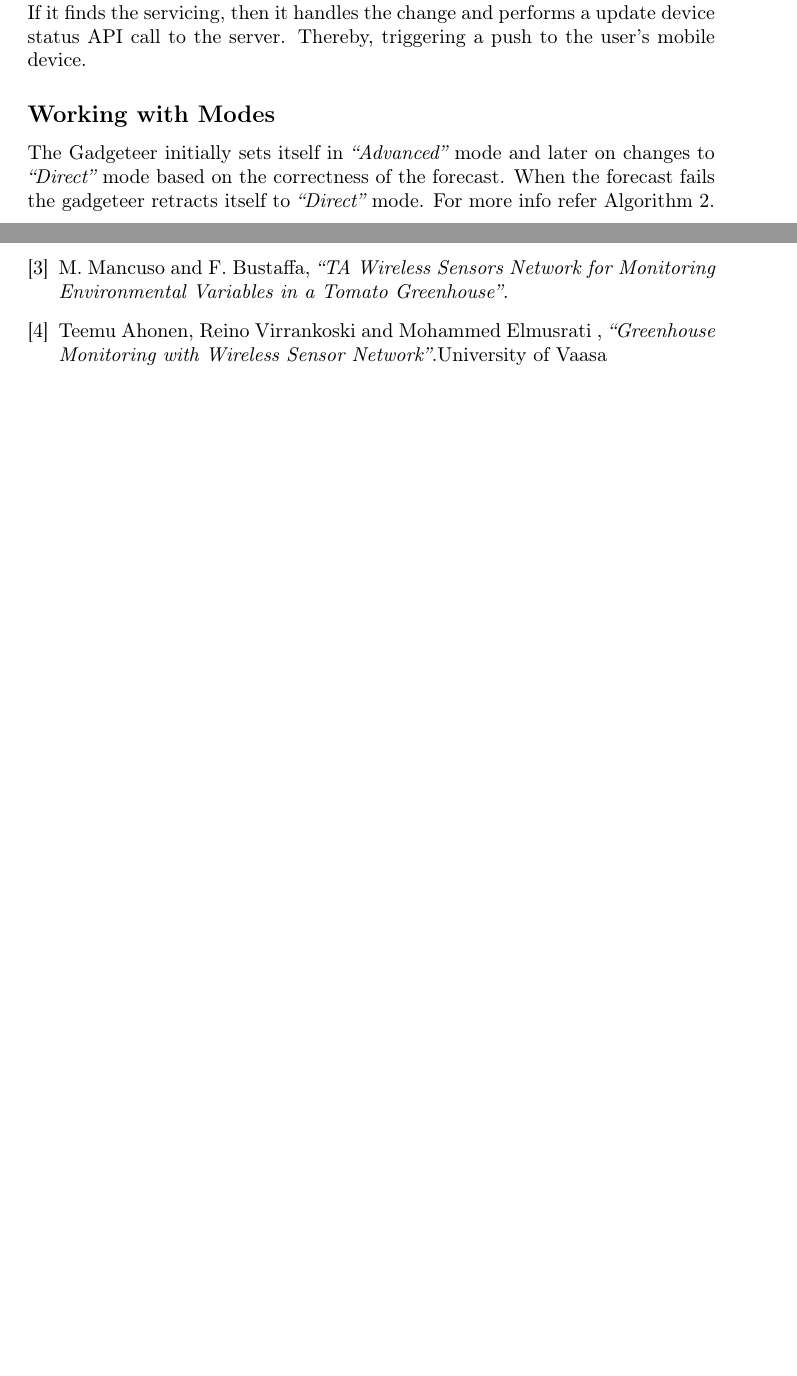
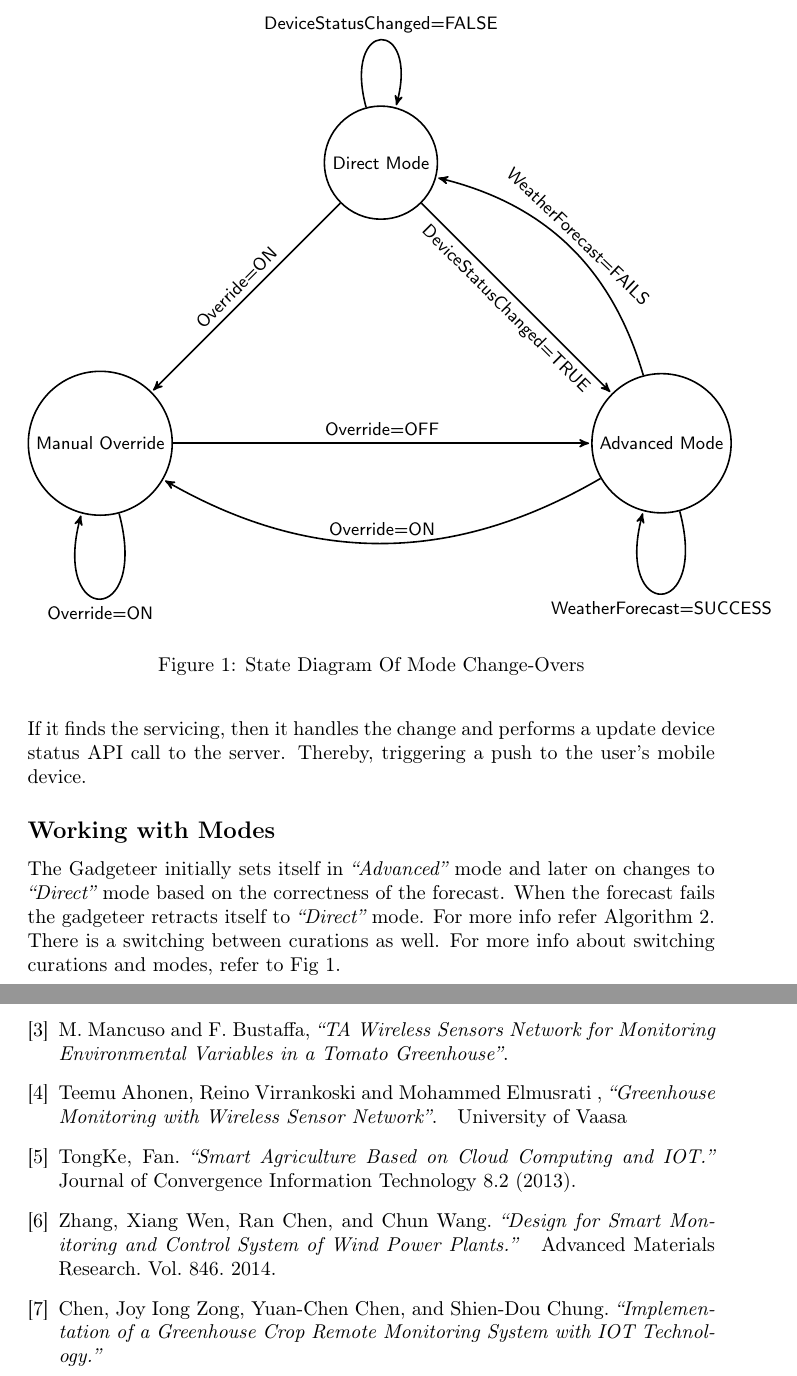
Before and after one commit to m4n1c22/Smart-Plant-Monitoring-System, a LaTeX document (Docs/SmartGreenHouse.tex): two parts of pages 6 and 9 of 9 before the commit and two parts of pages 7 and 11 of 11 after it, joined at a grey line, cut at the place of the change, the shorter picture padded with empty space. Compiled offline with pdfLaTeX.

Commit message:
State transistion diagram added.

```diff
--- a/Docs/SmartGreenHouse.tex
+++ b/Docs/SmartGreenHouse.tex
@@ -8,7 +8,8 @@
 \usepackage{longtable}
 \usepackage{algpseudocode}
 \usepackage{algorithm}
-
+\usepackage{tikz}
+\usetikzlibrary{arrows}
 \begin{document}
 \title{\textbf{Smart Plant Monitoring System}}
 \author{
@@ -187,6 +189,32 @@ The time slot mechanism is handled based on the time provided by the device.
 \end{algorithmic}
 \end{algorithm}
 
+\begin{figure} [!ht]
+\centering
+\begin{tikzpicture}[->,>=stealth',shorten >=1pt,auto,node distance=7cm,
+                    thick,main node/.style={circle,draw,font=\sffamily\small}]
+
+  \node[main node] (1) {Direct Mode};
+  \node[main node] (2) [below left of=1] {Manual Override};
+  \node[main node] (3) [below right of=1] {Advanced Mode};
+
+  \path[every node/.style={font=\sffamily\small}]
+    (1) edge [loop above] node {DeviceStatusChanged=FALSE} (1)
+	    edge node [sloped,above] {Override=ON} (2)
+        edge node [sloped,below] {DeviceStatusChanged=TRUE} (3)
+    (2) edge node [above] {Override=OFF} (3)
+        edge [loop below] node {Override=ON} (2)
+        %edge [loop left] node {0.4} (2)
+    (3) edge [bend left] node [above] {Override=ON} (2)
+        edge [bend right] node[sloped,above] {WeatherForecast=FAILS} (1)
+        edge [loop below] node {WeatherForecast=SUCCESS} (3);
+\end{tikzpicture}
+\caption{State Diagram Of Mode Change-Overs}
+\label{fig:ModeChangeOverStateDiagram}
+
+
+\end{figure}
+
 
 \subsection*{User Based Curation}
 
@@ -209,7 +237,7 @@ Thereby, triggering a push to the user's mobile device.
 
 The Gadgeteer initially sets itself in \emph{``Advanced''} mode and later on changes to \emph{``Direct''} mode based on the correctness of the forecast.
 When the forecast fails the gadgeteer retracts itself to \emph{``Direct''} mode.
-For more info refer Algorithm~\ref{ModeChangeoverAlgo}.
+For more info refer Algorithm~\ref{ModeChangeoverAlgo}. There is a switching between curations as well. For more info about switching curations and modes, refer to Fig~\ref{fig:ModeChangeOverStateDiagram}.
 
 \begin{algorithm}
 \caption{Mode Change Over}          % give the algorithm a caption
@@ -321,7 +364,19 @@ Antonio J. Jara, Miguel A. Zamora, and Antonio F. Skarmeta.  \emph{``An internet
 M. Mancuso and F. Bustaffa, \emph{``TA Wireless Sensors Network for Monitoring Environmental Variables in a Tomato Greenhouse''}.
 
 \bibitem{ref004}
-Teemu Ahonen, Reino Virrankoski and Mohammed Elmusrati , \emph{``Greenhouse Monitoring with Wireless Sensor Network''}.University of Vaasa
+Teemu Ahonen, Reino Virrankoski and Mohammed Elmusrati , \emph{``Greenhouse Monitoring with Wireless Sensor Network''}.\hskip 1em plus
+  0.5em minus 0.4em\relax University of Vaasa
+
+\bibitem{ref005}
+TongKe, Fan. \emph{``Smart Agriculture Based on Cloud Computing and IOT.''}\hskip 1em plus
+  0.5em minus 0.4em\relax Journal of Convergence Information Technology 8.2 (2013).
+
+\bibitem{ref006}
+Zhang, Xiang Wen, Ran Chen, and Chun Wang. \emph{``Design for Smart Monitoring and Control System of Wind Power Plants.''}\hskip 1em plus
+  0.5em minus 0.4em\relax Advanced Materials Research. Vol. 846. 2014.
+
+\bibitem{ref007}
+Chen, Joy Iong Zong, Yuan-Chen Chen, and Shien-Dou Chung. \emph{``Implementation of a Greenhouse Crop Remote Monitoring System with IOT Technology.''}
 
 \end{thebibliography}
 \end{document}
```
Also changed, not shown: Docs/SmartGreenHouse.pdf, Docs/SmartGreenHouse.tex (56 more changed lines), 1 other file.
